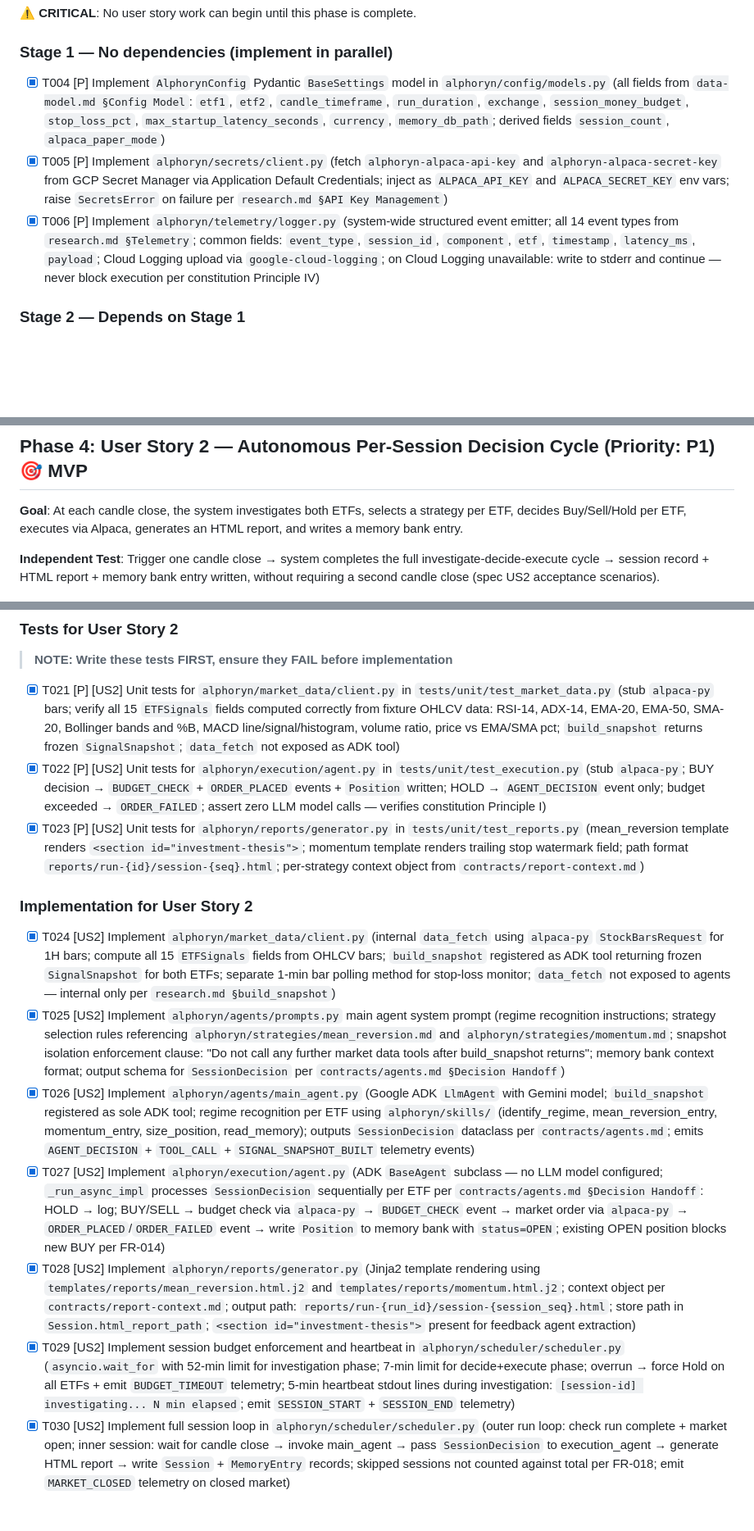
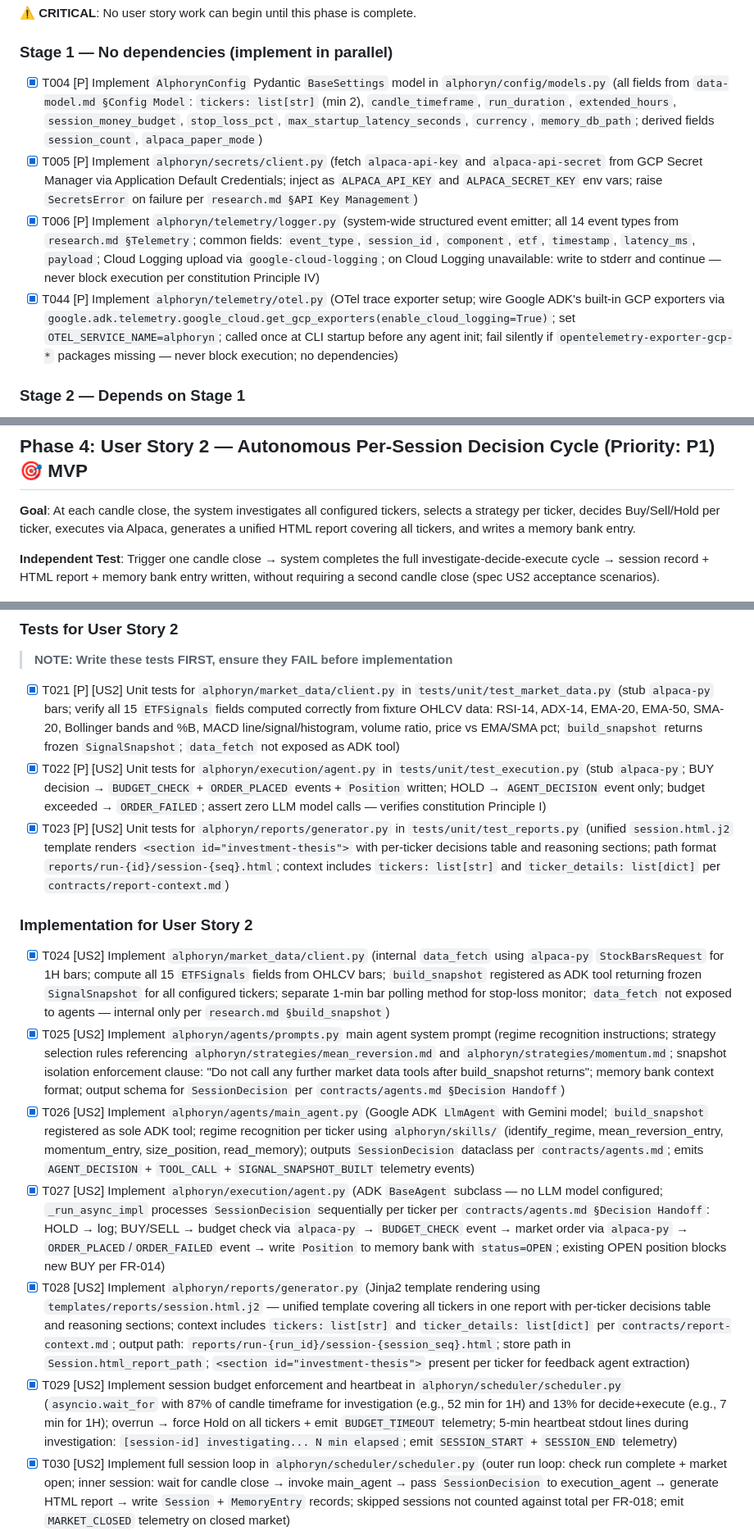
Before and after one commit to mohammadp1001/alphoryn, a Markdown page: specs/001-etf-paper-trading-agent/tasks.md, 3 parts joined by grey strips. Shown at 82% size. GitHub-like rendering; blank space fills up the shorter version.

Commit message:
docs: update tasks.md for V0.0.1 terminology and architecture changes
- T004: etf1/etf2/exchange → tickers list (min 2) + extended_hours
- T005: correct secret names (alpaca-api-key, alpaca-api-secret)
- T015: add 10min to valid candle timeframes (testing affordance)
- T023/T028: per-strategy templates → unified session.html.j2
- T024/T026/T027/T029/T034/T035/T038: ETF → ticker terminology
- T029: budget from fixed 52min/7min → proportional 87%/13% of timeframe
- Phase 4 goal: "both ETFs" → "all configured tickers"
- T044: add completed task for telemetry/otel.py (OTel trace exporter)

```diff
--- a/specs/001-etf-paper-trading-agent/tasks.md
+++ b/specs/001-etf-paper-trading-agent/tasks.md
@@ -34,9 +34,10 @@
 
 ### Stage 1 — No dependencies (implement in parallel)
 
-- [x] T004 [P] Implement `AlphorynConfig` Pydantic `BaseSettings` model in `alphoryn/config/models.py` (all fields from `data-model.md §Config Model`: `etf1`, `etf2`, `candle_timeframe`, `run_duration`, `exchange`, `session_money_budget`, `stop_loss_pct`, `max_startup_latency_seconds`, `currency`, `memory_db_path`; derived fields `session_count`, `alpaca_paper_mode`)
-- [x] T005 [P] Implement `alphoryn/secrets/client.py` (fetch `alphoryn-alpaca-api-key` and `alphoryn-alpaca-secret-key` from GCP Secret Manager via Application Default Credentials; inject as `ALPACA_API_KEY` and `ALPACA_SECRET_KEY` env vars; raise `SecretsError` on failure per `research.md §API Key Management`)
+- [x] T004 [P] Implement `AlphorynConfig` Pydantic `BaseSettings` model in `alphoryn/config/models.py` (all fields from `data-model.md §Config Model`: `tickers: list[str]` (min 2), `candle_timeframe`, `run_duration`, `extended_hours`, `session_money_budget`, `stop_loss_pct`, `max_startup_latency_seconds`, `currency`, `memory_db_path`; derived fields `session_count`, `alpaca_paper_mode`)
+- [x] T005 [P] Implement `alphoryn/secrets/client.py` (fetch `alpaca-api-key` and `alpaca-api-secret` from GCP Secret Manager via Application Default Credentials; inject as `ALPACA_API_KEY` and `ALPACA_SECRET_KEY` env vars; raise `SecretsError` on failure per `research.md §API Key Management`)
 - [x] T006 [P] Implement `alphoryn/telemetry/logger.py` (system-wide structured event emitter; all 14 event types from `research.md §Telemetry`; common fields: `event_type`, `session_id`, `component`, `etf`, `timestamp`, `latency_ms`, `payload`; Cloud Logging upload via `google-cloud-logging`; on Cloud Logging unavailable: write to stderr and continue — never block execution per constitution Principle IV)
+- [x] T044 [P] Implement `alphoryn/telemetry/otel.py` (OTel trace exporter setup; wire Google ADK's built-in GCP exporters via `google.adk.telemetry.google_cloud.get_gcp_exporters(enable_cloud_logging=True)`; set `OTEL_SERVICE_NAME=alphoryn`; called once at CLI startup before any agent init; fail silently if `opentelemetry-exporter-gcp-*` packages missing — never block execution; no dependencies)
 
 ### Stage 2 — Depends on Stage 1
 
@@ -82,7 +83,7 @@
 
 ## Phase 4: User Story 2 — Autonomous Per-Session Decision Cycle (Priority: P1) 🎯 MVP
 
-**Goal**: At each candle close, the system investigates both ETFs, selects a strategy per ETF, decides Buy/Sell/Hold per ETF, executes via Alpaca, generates an HTML report, and writes a memory bank entry.
+**Goal**: At each candle close, the system investigates all configured tickers, selects a strategy per ticker, decides Buy/Sell/Hold per ticker, executes via Alpaca, generates a unified HTML report covering all tickers, and writes a memory bank entry.
 
 **Independent Test**: Trigger one candle close → system completes the full investigate-decide-execute cycle → session record + HTML report + memory bank entry written, without requiring a second candle close (spec US2 acceptance scenarios).
 
@@ -92,16 +93,16 @@
 
 - [x] T021 [P] [US2] Unit tests for `alphoryn/market_data/client.py` in `tests/unit/test_market_data.py` (stub `alpaca-py` bars; verify all 15 `ETFSignals` fields computed correctly from fixture OHLCV data: RSI-14, ADX-14, EMA-20, EMA-50, SMA-20, Bollinger bands and %B, MACD line/signal/histogram, volume ratio, price vs EMA/SMA pct; `build_snapshot` returns frozen `SignalSnapshot`; `data_fetch` not exposed as ADK tool)
 - [x] T022 [P] [US2] Unit tests for `alphoryn/execution/agent.py` in `tests/unit/test_execution.py` (stub `alpaca-py`; BUY decision → `BUDGET_CHECK` + `ORDER_PLACED` events + `Position` written; HOLD → `AGENT_DECISION` event only; budget exceeded → `ORDER_FAILED`; assert zero LLM model calls — verifies constitution Principle I)
-- [x] T023 [P] [US2] Unit tests for `alphoryn/reports/generator.py` in `tests/unit/test_reports.py` (mean_reversion template renders `<section id="investment-thesis">`; momentum template renders trailing stop watermark field; path format `reports/run-{id}/session-{seq}.html`; per-strategy context object from `contracts/report-context.md`)
+- [x] T023 [P] [US2] Unit tests for `alphoryn/reports/generator.py` in `tests/unit/test_reports.py` (unified `session.html.j2` template renders `<section id="investment-thesis">` with per-ticker decisions table and reasoning sections; path format `reports/run-{id}/session-{seq}.html`; context includes `tickers: list[str]` and `ticker_details: list[dict]` per `contracts/report-context.md`)
 
 ### Implementation for User Story 2
 
-- [x] T024 [US2] Implement `alphoryn/market_data/client.py` (internal `data_fetch` using `alpaca-py` `StockBarsRequest` for 1H bars; compute all 15 `ETFSignals` fields from OHLCV bars; `build_snapshot` registered as ADK tool returning frozen `SignalSnapshot` for both ETFs; separate 1-min bar polling method for stop-loss monitor; `data_fetch` not exposed to agents — internal only per `research.md §build_snapshot`)
+- [x] T024 [US2] Implement `alphoryn/market_data/client.py` (internal `data_fetch` using `alpaca-py` `StockBarsRequest` for 1H bars; compute all 15 `ETFSignals` fields from OHLCV bars; `build_snapshot` registered as ADK tool returning frozen `SignalSnapshot` for all configured tickers; separate 1-min bar polling method for stop-loss monitor; `data_fetch` not exposed to agents — internal only per `research.md §build_snapshot`)
 - [x] T025 [US2] Implement `alphoryn/agents/prompts.py` main agent system prompt (regime recognition instructions; strategy selection rules referencing `alphoryn/strategies/mean_reversion.md` and `alphoryn/strategies/momentum.md`; snapshot isolation enforcement clause: "Do not call any further market data tools after build_snapshot returns"; memory bank context format; output schema for `SessionDecision` per `contracts/agents.md §Decision Handoff`)
-- [x] T026 [US2] Implement `alphoryn/agents/main_agent.py` (Google ADK `LlmAgent` with Gemini model; `build_snapshot` registered as sole ADK tool; regime recognition per ETF using `alphoryn/skills/` (identify_regime, mean_reversion_entry, momentum_entry, size_position, read_memory); outputs `SessionDecision` dataclass per `contracts/agents.md`; emits `AGENT_DECISION` + `TOOL_CALL` + `SIGNAL_SNAPSHOT_BUILT` telemetry events)
-- [x] T027 [US2] Implement `alphoryn/execution/agent.py` (ADK `BaseAgent` subclass — no LLM model configured; `_run_async_impl` processes `SessionDecision` sequentially per ETF per `contracts/agents.md §Decision Handoff`: HOLD → log; BUY/SELL → budget check via `alpaca-py` → `BUDGET_CHECK` event → market order via `alpaca-py` → `ORDER_PLACED`/`ORDER_FAILED` event → write `Position` to memory bank with `status=OPEN`; existing OPEN position blocks new BUY per FR-014)
-- [x] T028 [US2] Implement `alphoryn/reports/generator.py` (Jinja2 template rendering using `templates/reports/mean_reversion.html.j2` and `templates/reports/momentum.html.j2`; context object per `contracts/report-context.md`; output path: `reports/run-{run_id}/session-{session_seq}.html`; store path in `Session.html_report_path`; `<section id="investment-thesis">` present for feedback agent extraction)
-- [x] T029 [US2] Implement session budget enforcement and heartbeat in `alphoryn/scheduler/scheduler.py` (`asyncio.wait_for` with 52-min limit for investigation phase; 7-min limit for decide+execute phase; overrun → force Hold on all ETFs + emit `BUDGET_TIMEOUT` telemetry; 5-min heartbeat stdout lines during investigation: `[session-id] investigating... N min elapsed`; emit `SESSION_START` + `SESSION_END` telemetry)
+- [x] T026 [US2] Implement `alphoryn/agents/main_agent.py` (Google ADK `LlmAgent` with Gemini model; `build_snapshot` registered as sole ADK tool; regime recognition per ticker using `alphoryn/skills/` (identify_regime, mean_reversion_entry, momentum_entry, size_position, read_memory); outputs `SessionDecision` dataclass per `contracts/agents.md`; emits `AGENT_DECISION` + `TOOL_CALL` + `SIGNAL_SNAPSHOT_BUILT` telemetry events)
+- [x] T027 [US2] Implement `alphoryn/execution/agent.py` (ADK `BaseAgent` subclass — no LLM model configured; `_run_async_impl` processes `SessionDecision` sequentially per ticker per `contracts/agents.md §Decision Handoff`: HOLD → log; BUY/SELL → budget check via `alpaca-py` → `BUDGET_CHECK` event → market order via `alpaca-py` → `ORDER_PLACED`/`ORDER_FAILED` event → write `Position` to memory bank with `status=OPEN`; existing OPEN position blocks new BUY per FR-014)
+- [x] T028 [US2] Implement `alphoryn/reports/generator.py` (Jinja2 template rendering using `templates/reports/session.html.j2` — unified template covering all tickers in one report with per-ticker decisions table and reasoning sections; context includes `tickers: list[str]` and `ticker_details: list[dict]` per `contracts/report-context.md`; output path: `reports/run-{run_id}/session-{session_seq}.html`; store path in `Session.html_report_path`; `<section id="investment-thesis">` present per ticker for feedback agent extraction)
+- [x] T029 [US2] Implement session budget enforcement and heartbeat in `alphoryn/scheduler/scheduler.py` (`asyncio.wait_for` with 87% of candle timeframe for investigation (e.g., 52 min for 1H) and 13% for decide+execute (e.g., 7 min for 1H); overrun → force Hold on all tickers + emit `BUDGET_TIMEOUT` telemetry; 5-min heartbeat stdout lines during investigation: `[session-id] investigating... N min elapsed`; emit `SESSION_START` + `SESSION_END` telemetry)
 - [x] T030 [US2] Implement full session loop in `alphoryn/scheduler/scheduler.py` (outer run loop: check run complete + market open; inner session: wait for candle close → invoke main_agent → pass `SessionDecision` to execution_agent → generate HTML report → write `Session` + `MemoryEntry` records; skipped sessions not counted against total per FR-018; emit `MARKET_CLOSED` telemetry on closed market)
 - [x] T031 [US2] Integration test: single session cycle in `tests/integration/test_session_cycle.py` (StubGeminiClient returns fixture `SessionDecision`; StubMCPClient returns fixture signal data; StubAlpacaClient returns fixture bars + order confirmation; assert zero MCP market data calls during investigation phase; assert `Session` record written + `html_report_path` non-null + `MemoryEntry` written; investigation timeout → Hold forced + `BUDGET_TIMEOUT` event emitted)
 
```
Also changed, not shown: other parts of specs/001-etf-paper-trading-agent/tasks.md (+5 -4 lines).
